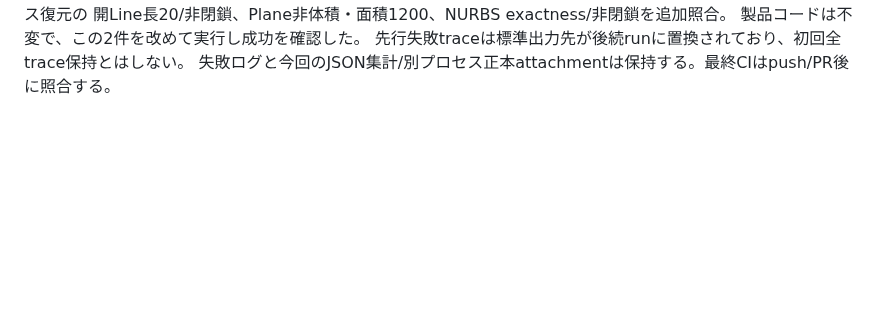
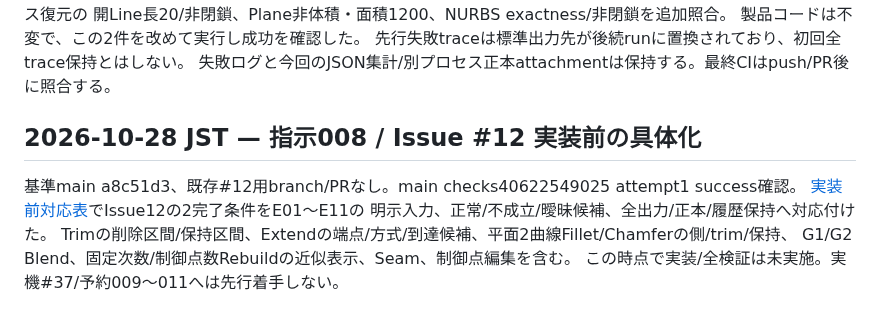
Before and after one commit to usagicraftlab/pathloom, a Markdown page: docs/cad-development-log.md, the part around the change. Drawn GitHub-style; blank space fills up the shorter version.

Commit message:
docs: concretize curve editing acceptance before implementation (#12)

```diff
--- a/docs/cad-development-log.md
+++ b/docs/cad-development-log.md
@@ -1335,3 +1335,12 @@ browser全45成功/失敗・skip・retry・flaky0、errors[]（test161.626秒/ru
 製品コードは不変で、この2件を改めて実行し成功を確認した。
 先行失敗traceは標準出力先が後続runに置換されており、初回全trace保持とはしない。
 失敗ログと今回のJSON集計/別プロセス正本attachmentは保持する。最終CIはpush/PR後に照合する。
+
+## 2026-10-28 JST — 指示008 / Issue #12 実装前の具体化
+
+基準main a8c51d3、既存#12用branch/PRなし。main checks40622549025 attempt1 success確認。
+[実装前対応表](cad-curve-editing-plan.md)でIssue12の2完了条件をE01〜E11の
+明示入力、正常/不成立/曖昧候補、全出力/正本/履歴保持へ対応付けた。
+Trimの削除区間/保持区間、Extendの端点/方式/到達候補、平面2曲線Fillet/Chamferの側/trim/保持、
+G1/G2 Blend、固定次数/制御点数Rebuildの近似表示、Seam、制御点編集を含む。
+この時点で実装/全検証は未実施。実機#37/予約009〜011へは先行着手しない。
```
Also changed, not shown: docs/cad-curve-editing-plan.md (added, +30 -0 lines).
